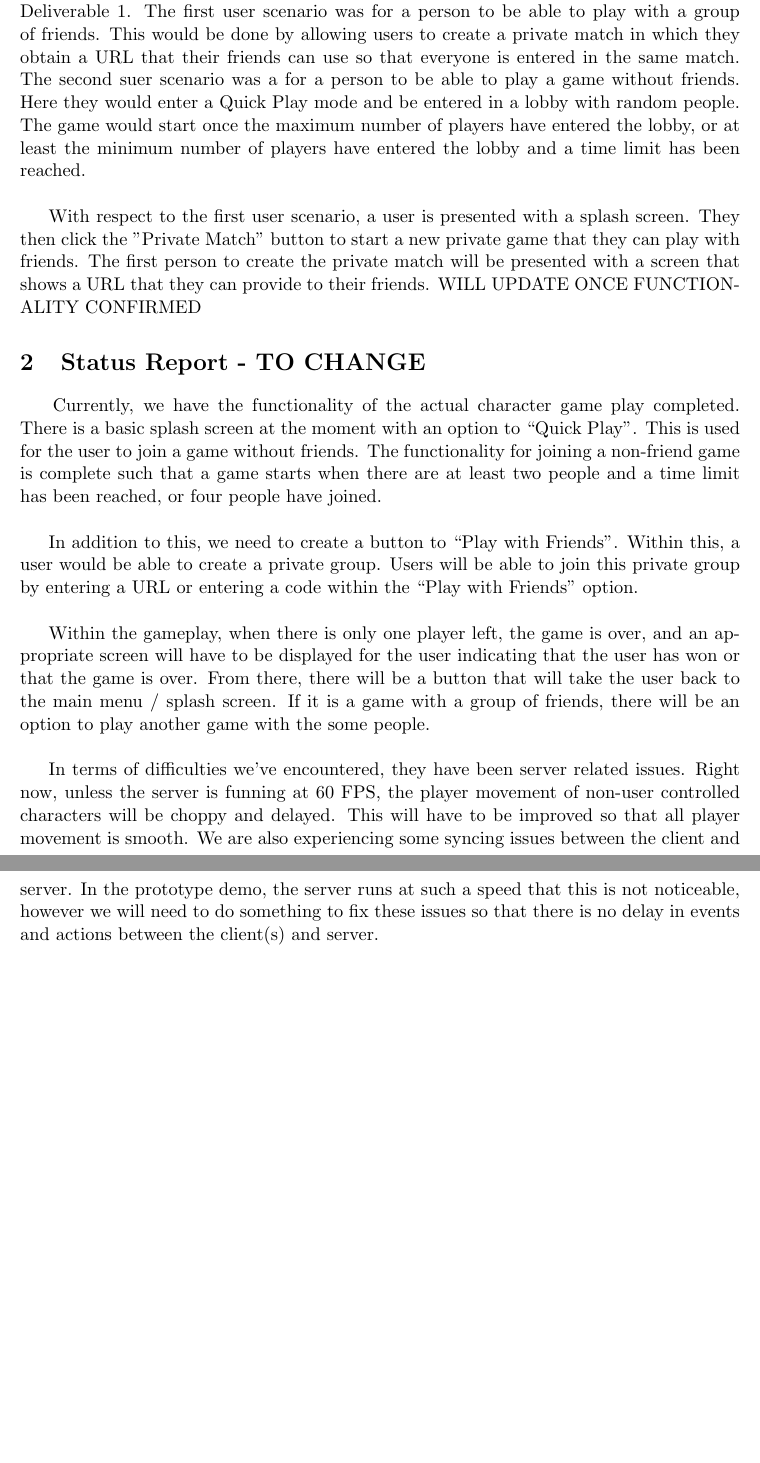
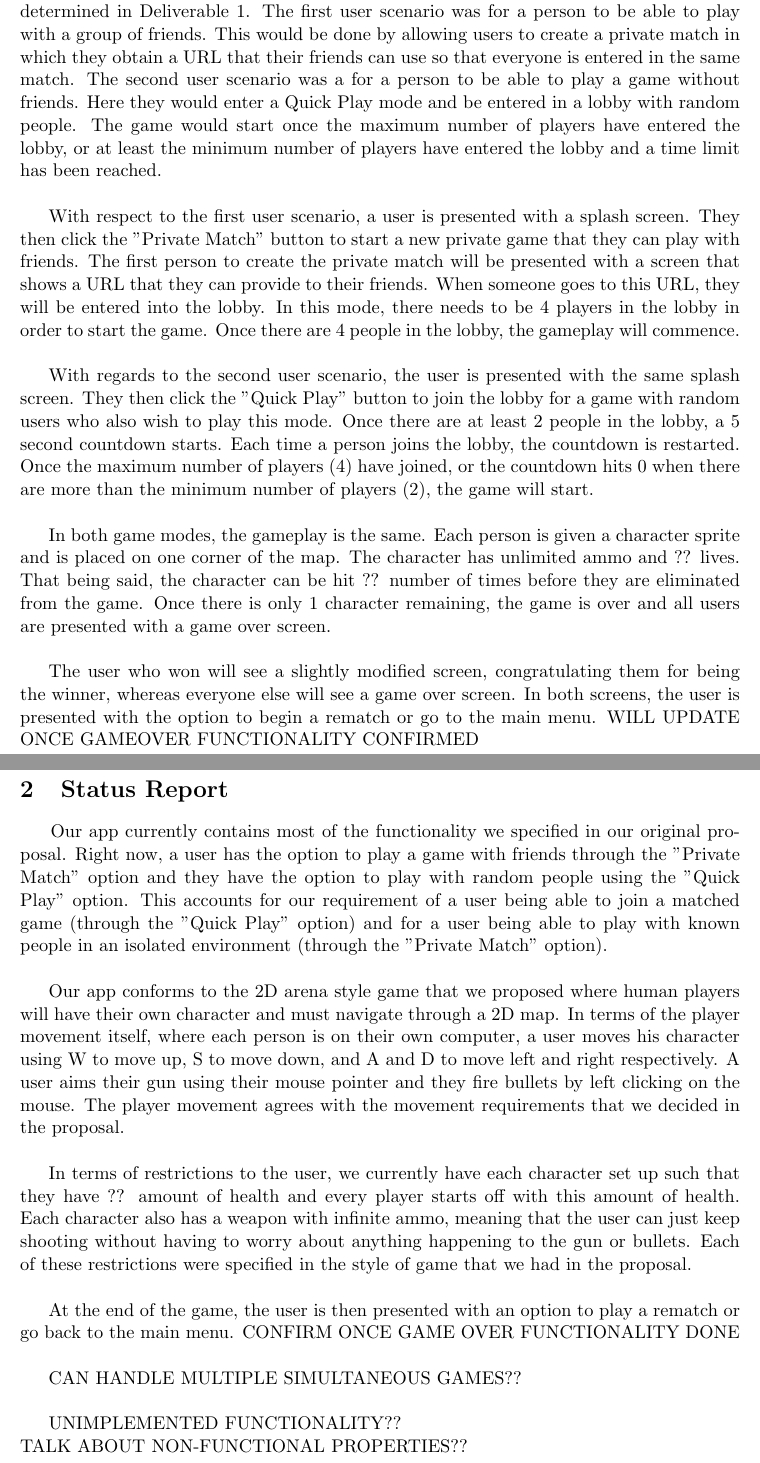
Before and after one commit to SE2018-Capstone/shotsfired, a LaTeX document (documents/d3_17_shotsfired.tex): two parts of pages 2 and 3 of 3, joined at a grey line, cut so that both start at the same text, the shorter picture padded with empty space. Compiled offline with pdfLaTeX.

Commit message:
added most of demo summary and some of status report

```diff
--- a/documents/d3_17_shotsfired.tex
+++ b/documents/d3_17_shotsfired.tex
@@ -8,7 +8,7 @@
 \usepackage{amssymb}
 
 
-\title{SE 464 Prototype Demo -- Shots Fired}
+\title{SE 464 Project Demonstration -- Shots Fired}
 \author{Sam Maier (scmaier), Addison Keizer (wcakeize), \\Dhruv Lal (d2lal), Shiranka Miskin (samiskin)}
 %\date{}							% Activate to display a given date or no date
 \let\endtitlepage\relax
@@ -21,11 +21,11 @@
 \section{Demo Summary}
 \hspace*{5mm}
 In this demo, we will demonstrate how our application works as whole. We will show
-each part of the app and how it satisfies our two original user scenarios as
+each part of the app and how we attempted to satisfy our two original user scenarios as
 determined in Deliverable 1. The first user scenario was for a person to be able
 to play with a group of friends. This would be done by allowing users to create
 a private match in which they obtain a URL that their friends can use so that
-everyone is entered in the same match. The second suer scenario was a for a person
+everyone is entered in the same match. The second user scenario was a for a person
 to be able to play a game without friends. Here they would enter a Quick Play mode
 and be entered in a lobby with random people. The game would start once the maximum
 number of players have entered the lobby, or at least the minimum number of players
@@ -34,36 +34,62 @@ have entered the lobby and a time limit has been reached.\\
 With respect to the first user scenario, a user is presented with a splash screen.
 They then click the "Private Match" button to start a new private game that they
 can play with friends. The first person to create the private match will be presented
-with a screen that shows a URL that they can provide to their friends.
-WILL UPDATE ONCE FUNCTIONALITY CONFIRMED
+with a screen that shows a URL that they can provide to their friends. When someone
+goes to this URL, they will be entered into the lobby. In this mode,
+there needs to be 4 players in the lobby in order to start the game. Once there are 4
+people in the lobby, the gameplay will commence.\\
+
+With regards to the second user scenario, the user is presented with the same splash
+screen. They then click the "Quick Play" button to join the lobby for a game with
+random users who also wish to play this mode. Once there are at least 2 people in the
+lobby, a 5 second countdown starts. Each time a person joins the lobby, the countdown
+is restarted. Once the maximum number of players (4) have joined, or the countdown hits
+0 when there are more than the minimum number of players (2), the game will start.\\
+
+In both game modes, the gameplay is the same. Each person is given a character sprite
+and is placed on one corner of the map. The character has unlimited ammo and ?? lives.
+That being said, the character can be hit ?? number of times before they are eliminated
+from the game. Once there is only 1 character remaining, the game is over and all users
+are presented with a game over screen.\\
+
+The user who won will see a slightly modified screen, congratulating them for being
+the winner, whereas everyone else will see a game over screen. In both screens,
+the user is presented with the option to begin a rematch or go to the main menu.
+WILL UPDATE ONCE GAMEOVER FUNCTIONALITY CONFIRMED
 
 
-\section{Status Report - TO CHANGE}
+\section{Status Report}
 \hspace*{5mm}
-Currently, we have the functionality of the actual character game play completed. There
-is a basic splash screen at the moment with an option to ``Quick Play". This is
-used for the user to join a game without friends. The functionality for joining
-a non-friend game is complete such that a game starts when there are at least
-two people and a time limit has been reached, or four people have joined.\\
+Our app currently contains most of the functionality we specified in our original
+proposal. Right now, a user has the option to play a game with friends through the
+"Private Match" option and they have the option to play with random people using
+the "Quick Play" option. This accounts for our requirement of a user being able to
+join a matched game (through the "Quick Play" option) and for a user being able to play
+with known people in an isolated environment (through the "Private Match" option).\\
 
-In addition to this, we need to create a button to ``Play with Friends". Within
-this, a user would be able to create a private group. Users will be able to
-join this private group by entering a URL or entering a code within the ``Play
-with Friends" option.\\
+Our app conforms to the 2D arena style game that we proposed where human players will
+have their own character and must navigate through a 2D map. In terms of the player
+movement itself, where each person is on their own computer, a user moves his character
+using W to move up, S to move down, and A and D to move left and right respectively.
+A user aims their gun using their mouse pointer and they fire bullets by left clicking
+on the mouse. The player movement agrees with the movement requirements that we decided
+in the proposal.\\
 
-Within the gameplay, when there is only one player left, the game is over, and an appropriate screen
-will have to be displayed for the user indicating that the user has won or that
-the game is over. From there, there will be a button that will take the user
-back to the main menu / splash screen. If it is a game with a group of friends,
-there will be an option to play another game with the some people.\\
+In terms of restrictions
+to the user, we currently have each character set up such that they have ?? amount of
+health and every player starts off with this amount of health. Each character also
+has a weapon with infinite ammo, meaning that the user can just keep shooting without
+having to worry about anything happening to the gun or bullets. Each of these restrictions
+were specified in the style of game that we had in the proposal.\\
 
-In terms of difficulties we've encountered, they have been server related issues.
-Right now, unless the server is funning at 60 FPS, the player movement of non-user controlled characters will be choppy and delayed.
-This will have to be improved so that all player movement is smooth.
-We are also experiencing some syncing issues between the client and server.
-In the prototype demo, the server runs at such a speed that this is not noticeable,
-however we will need to do something to fix these issues so that there is no delay in events and actions between the client(s) and server.
+At the end of the game, the user is then presented with an option to play a rematch or
+go back to the main menu.
+CONFIRM ONCE GAME OVER FUNCTIONALITY DONE\\
 
+CAN HANDLE MULTIPLE SIMULTANEOUS GAMES??\\
+
+UNIMPLEMENTED FUNCTIONALITY??\\
+TALK ABOUT NON-FUNCTIONAL PROPERTIES??\\
 
 
 \end{document}
```
